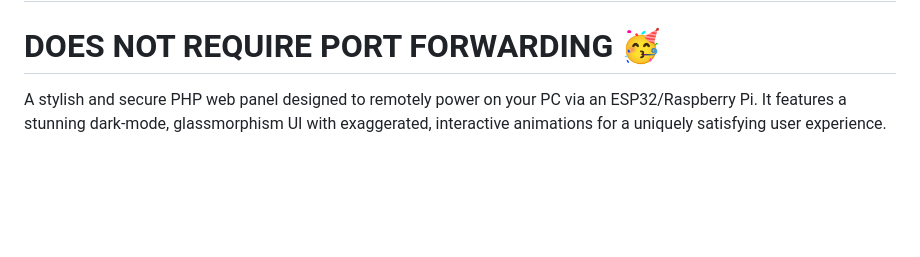
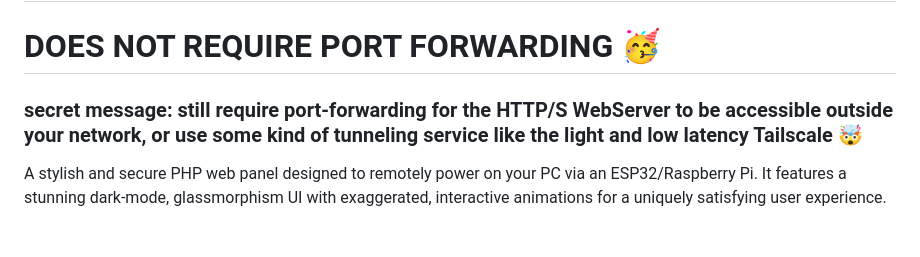
Before and after one commit to unreliablecode/Unreliable-Power-Remote, a Markdown page: README.md, the part around the change. Rendered like a GitHub page; blank space fills up the shorter version.

```diff
--- a/README.md
+++ b/README.md
@@ -1,6 +1,6 @@
 # Unreliable PC Power Remote 🚀
 # DOES NOT REQUIRE PORT FORWARDING 🥳
-
+### secret message: still require port-forwarding for the HTTP/S WebServer to be accessible outside your network, or use some kind of tunneling service like the light and low latency Tailscale 🤯
 A stylish and secure PHP web panel designed to remotely power on your PC via an ESP32/Raspberry Pi. It features a stunning dark-mode, glassmorphism UI with exaggerated, interactive animations for a uniquely satisfying user experience.
 
 <br>
```
